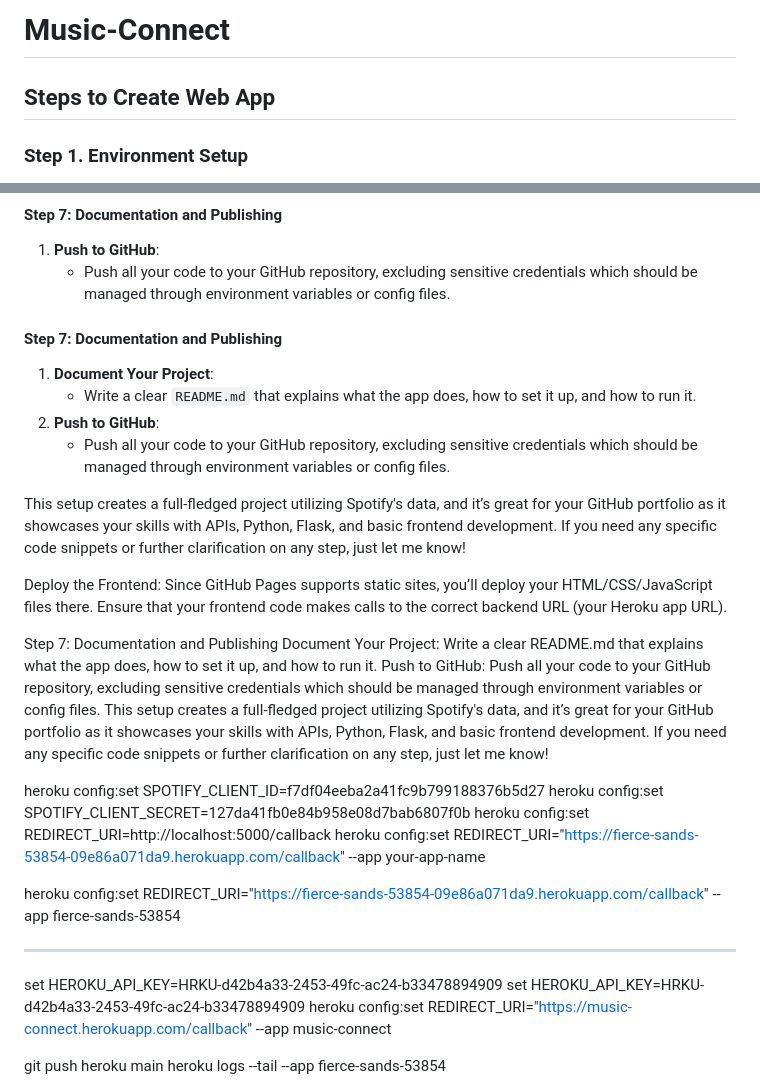
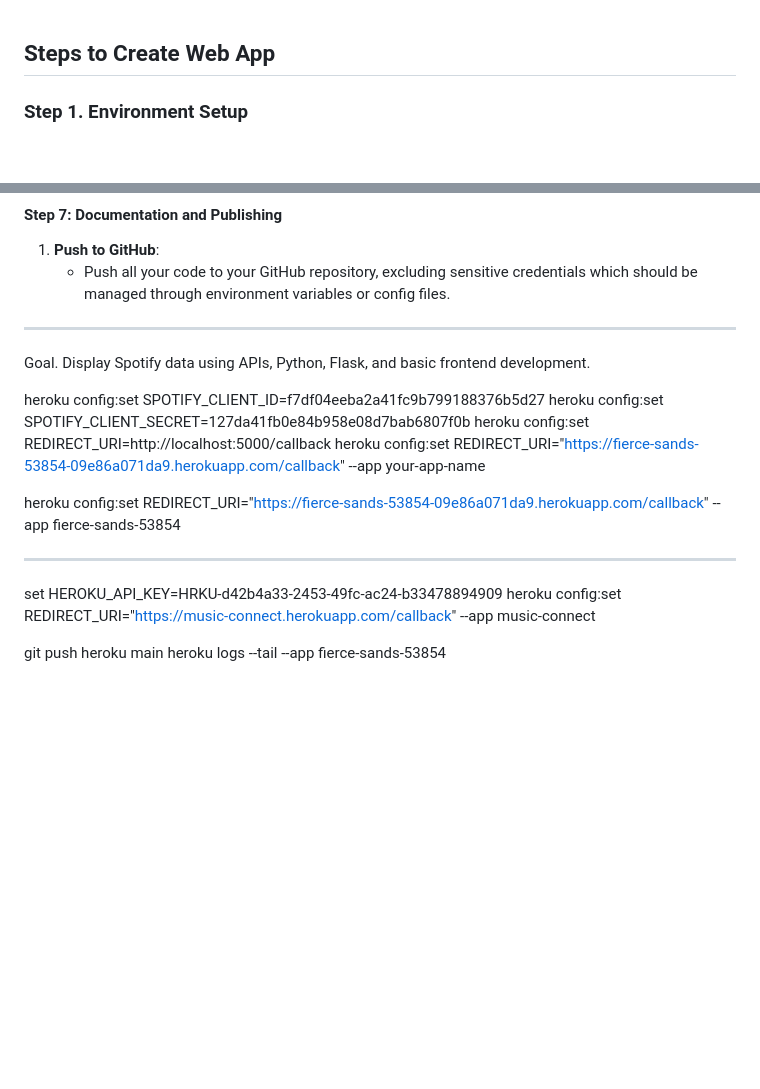
Before and after one commit to hluebbering/music-connect, a Markdown page: README.md, 2 parts joined by grey strips. Drawn GitHub-style; blank space fills up the shorter version.

```diff
--- a/README.md
+++ b/README.md
@@ -1,5 +1,3 @@
-# Music-Connect
-
 ## Steps to Create Web App
 
 
@@ -73,36 +71,17 @@ Create a basic frontend -using HTML, CSS, and JavaScript- that communicates with
 1. **Push to GitHub**:
    - Push all your code to your GitHub repository, excluding sensitive credentials which should be managed through environment variables or config files.
 
+-----------------------------------
 
 
-#### Step 7: Documentation and Publishing
-1. **Document Your Project**:
-   - Write a clear `README.md` that explains what the app does, how to set it up, and how to run it.
-2. **Push to GitHub**:
-   - Push all your code to your GitHub repository, excluding sensitive credentials which should be managed through environment variables or config files.
 
-This setup creates a full-fledged project utilizing Spotify's data, and it’s great for your GitHub portfolio as it showcases your skills with APIs, Python, Flask, and basic frontend development. If you need any specific code snippets or further clarification on any step, just let me know!
+Goal. Display Spotify data using APIs, Python, Flask, and basic frontend development.
 
 
 
 
 
 
-
-
-
-Deploy the Frontend:
-Since GitHub Pages supports static sites, you’ll deploy your HTML/CSS/JavaScript files there.
-Ensure that your frontend code makes calls to the correct backend URL (your Heroku app URL).
-
-
-
-Step 7: Documentation and Publishing
-Document Your Project:
-Write a clear README.md that explains what the app does, how to set it up, and how to run it.
-Push to GitHub:
-Push all your code to your GitHub repository, excluding sensitive credentials which should be managed through environment variables or config files.
-This setup creates a full-fledged project utilizing Spotify's data, and it’s great for your GitHub portfolio as it showcases your skills with APIs, Python, Flask, and basic frontend development. If you need any specific code snippets or further clarification on any step, just let me know!
 
 heroku config:set SPOTIFY_CLIENT_ID=f7df04eeba2a41fc9b799188376b5d27
 heroku config:set SPOTIFY_CLIENT_SECRET=127da41fb0e84b958e08d7bab6807f0b
@@ -119,7 +98,6 @@ heroku config:set REDIRECT_URI="https://fierce-sands-53854-09e86a071da9.herokuap
 
 
 
-set HEROKU_API_KEY=HRKU-d42b4a33-2453-49fc-ac24-b33478894909
 set HEROKU_API_KEY=HRKU-d42b4a33-2453-49fc-ac24-b33478894909
 heroku config:set REDIRECT_URI="https://music-connect.herokuapp.com/callback" --app music-connect
 
```
